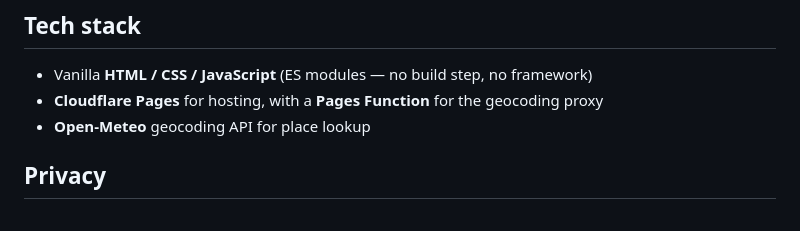
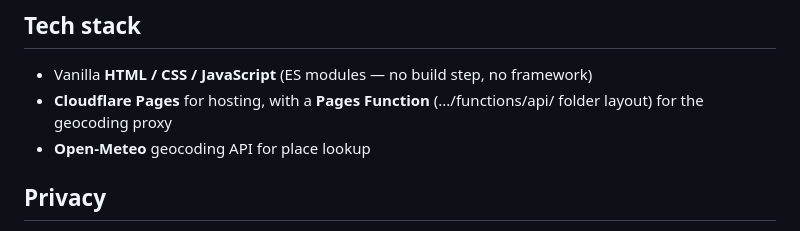
Before and after one commit to megzjudge/compatibility, a Markdown page: README.md, the part around the change. Rendered like a GitHub page.

```diff
--- a/README.md
+++ b/README.md
@@ -33,7 +33,7 @@ The ephemeris is accurate to roughly an arcminute for the Sun and Moon, and to w
 ## Tech stack
 
 - Vanilla **HTML / CSS / JavaScript** (ES modules — no build step, no framework)
-- **Cloudflare Pages** for hosting, with a **Pages Function** for the geocoding proxy
+- **Cloudflare Pages** for hosting, with a **Pages Function** (.../functions/api/ folder layout) for the geocoding proxy
 - **Open-Meteo** geocoding API for place lookup
 
 ## Privacy
```
